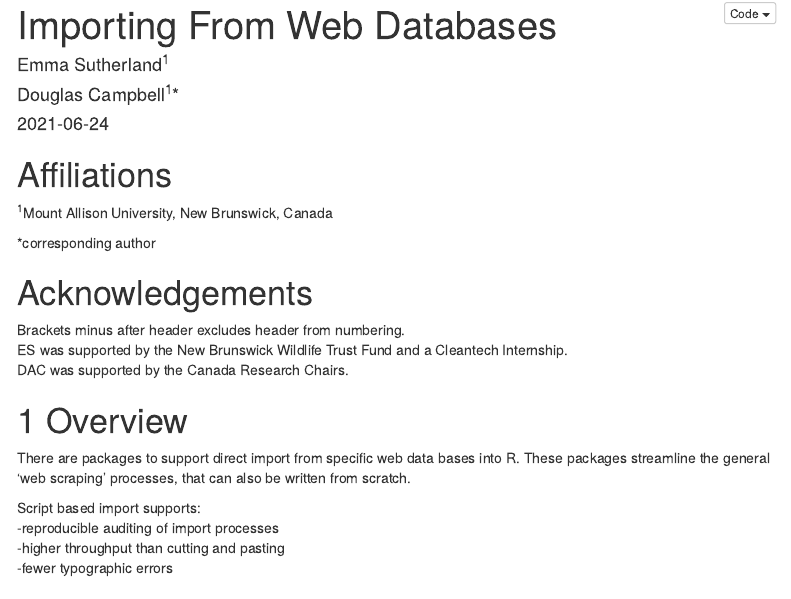
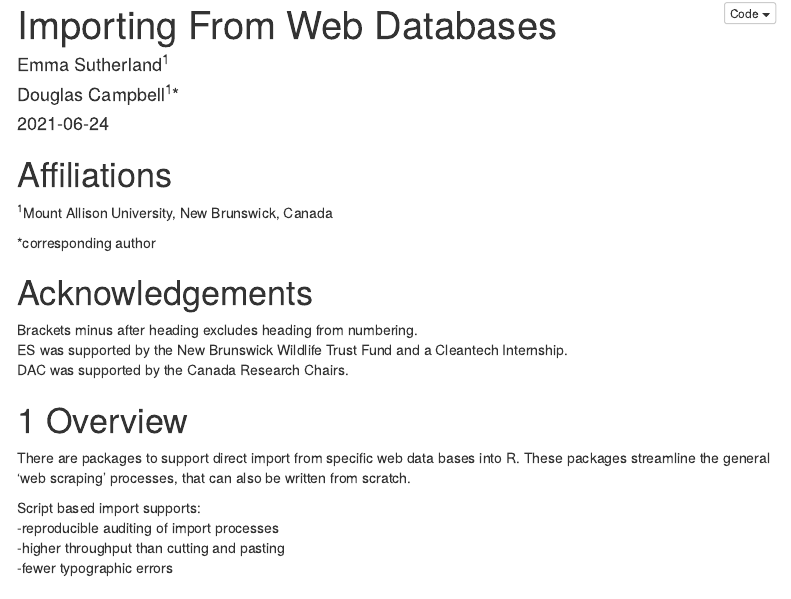
Before and after one commit to FundyPhytoPhys/FundyPhytoPhysCodeChunks, an R Markdown document (ImportingFromWebDataBases.Rmd): the page in a window 1100 px wide, from its top. Rendered offline with R 4.5, knitr and Pandoc, with nearby package versions; some code elsewhere in the file could not run offline; a font, style sheet, LaTeX package, included part or bibliography that could not be used is replaced or left out; menus at the side of the page are left out.

Commit message:
ImportingFromWebDataBases .Rmd formatting

```diff
--- a/ImportingFromWebDataBases.Rmd
+++ b/ImportingFromWebDataBases.Rmd
@@ -34,7 +34,7 @@ p.caption {
 *corresponding author
 
 # Acknowledgements {-}
-Brackets minus after header excludes header from numbering.
+Brackets minus after heading excludes heading from numbering.
 ES was supported by the New Brunswick Wildlife Trust Fund and a Cleantech Internship.
 DAC was supported by the Canada Research Chairs.
 
```
